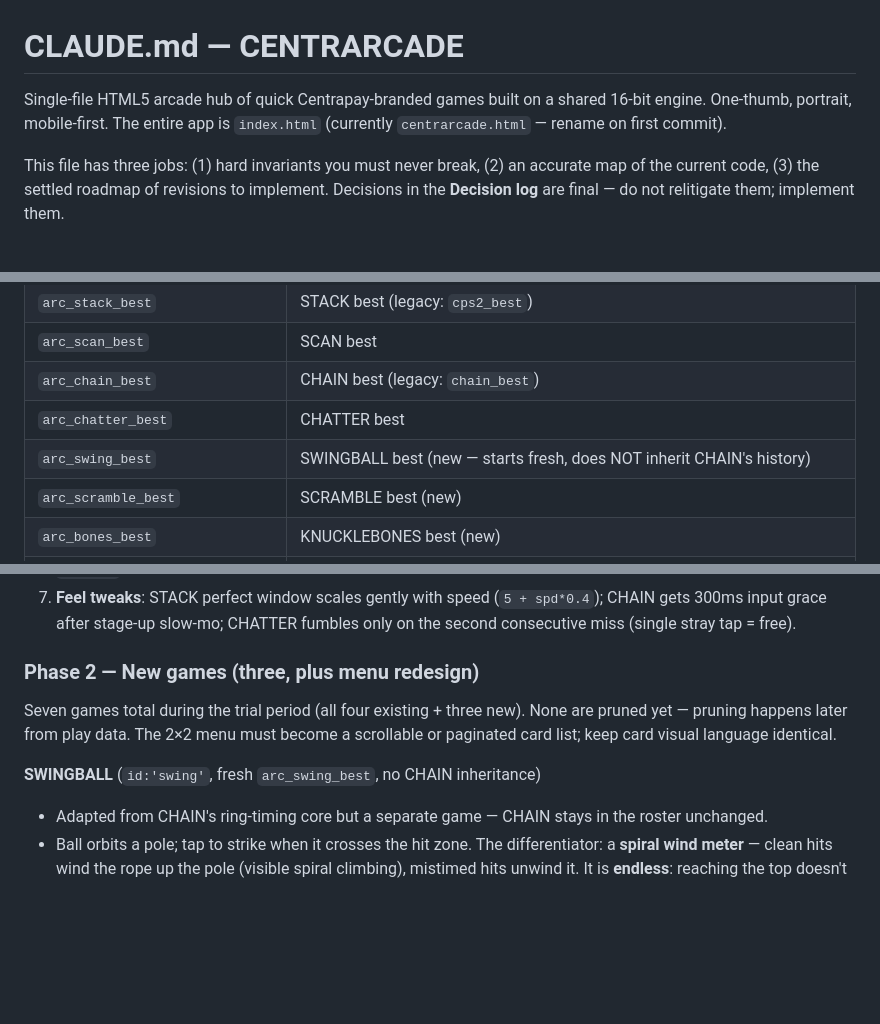
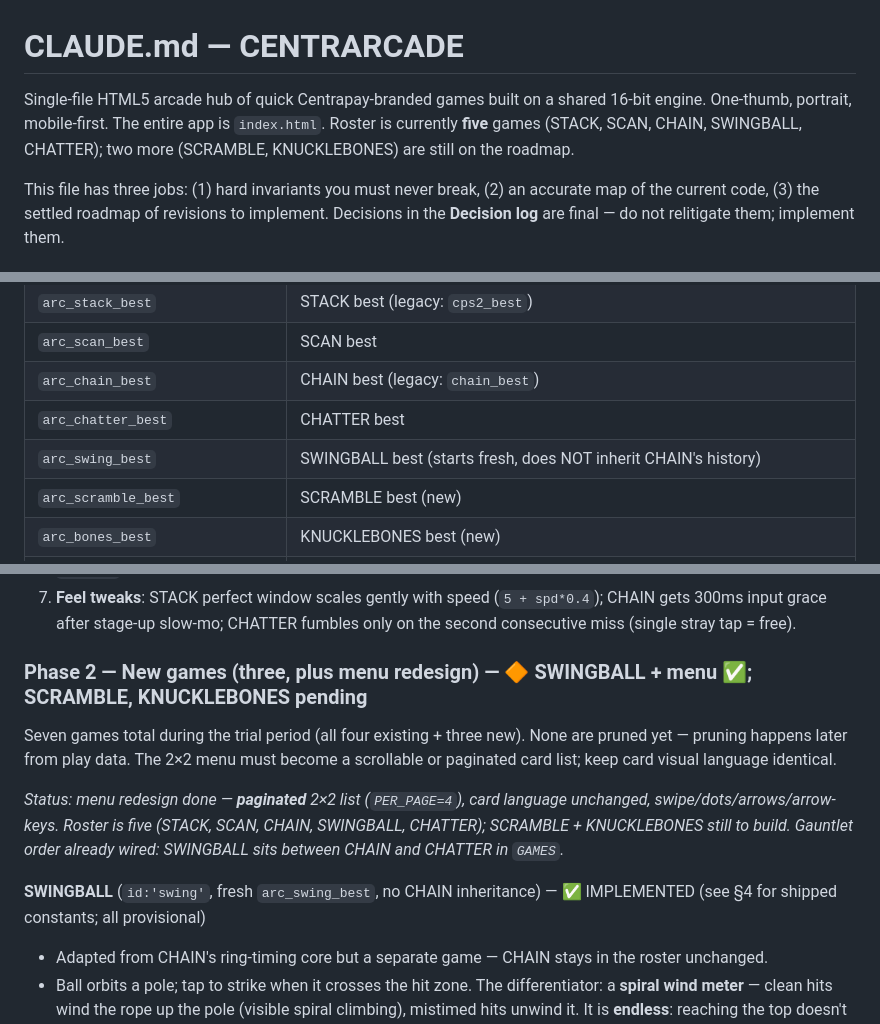
Before and after one commit to cohma214-martycc/Centracade, a Markdown page: CLAUDE.md, 3 parts joined by grey strips. Drawn GitHub-style; blank space fills up the shorter version.

```diff
--- a/CLAUDE.md
+++ b/CLAUDE.md
@@ -1,6 +1,6 @@
 # CLAUDE.md — CENTRARCADE
 
-Single-file HTML5 arcade hub of quick Centrapay-branded games built on a shared 16-bit engine. One-thumb, portrait, mobile-first. The entire app is `index.html` (currently `centrarcade.html` — rename on first commit).
+Single-file HTML5 arcade hub of quick Centrapay-branded games built on a shared 16-bit engine. One-thumb, portrait, mobile-first. The entire app is `index.html`. Roster is currently **five** games (STACK, SCAN, CHAIN, SWINGBALL, CHATTER); two more (SCRAMBLE, KNUCKLEBONES) are still on the roadmap.
 
 This file has three jobs: (1) hard invariants you must never break, (2) an accurate map of the current code, (3) the settled roadmap of revisions to implement. Decisions in the **Decision log** are final — do not relitigate them; implement them.
 
@@ -30,7 +30,7 @@ This file has three jobs: (1) hard invariants you must never break, (2) an accur
 | `arc_scan_best` | SCAN best |
 | `arc_chain_best` | CHAIN best (legacy: `chain_best`) |
 | `arc_chatter_best` | CHATTER best |
-| `arc_swing_best` | SWINGBALL best (new — starts fresh, does NOT inherit CHAIN's history) |
+| `arc_swing_best` | SWINGBALL best (starts fresh, does NOT inherit CHAIN's history) |
 | `arc_scramble_best` | SCRAMBLE best (new) |
 | `arc_bones_best` | KNUCKLEBONES best (new) |
 | `arc_gauntlet_best` | Best free-play gauntlet total (new) |
@@ -103,10 +110,12 @@ State machine: `'ready' → 'play' → 'over'`. Restart requires `performance.no
 6. **Menu perf**: cache bests on menu entry instead of `loadBest` per card per frame. Remove SCAN's duplicate `targets` filter.
 7. **Feel tweaks**: STACK perfect window scales gently with speed (`5 + spd*0.4`); CHAIN gets 300ms input grace after stage-up slow-mo; CHATTER fumbles only on the second consecutive miss (single stray tap = free).
 
-### Phase 2 — New games (three, plus menu redesign)
+### Phase 2 — New games (three, plus menu redesign) — 🔶 SWINGBALL + menu ✅; SCRAMBLE, KNUCKLEBONES pending
 Seven games total during the trial period (all four existing + three new). None are pruned yet — pruning happens later from play data. The 2×2 menu must become a scrollable or paginated card list; keep card visual language identical.
 
-**SWINGBALL** (`id:'swing'`, fresh `arc_swing_best`, no CHAIN inheritance)
+*Status: menu redesign done — **paginated** 2×2 list (`PER_PAGE=4`), card language unchanged, swipe/dots/arrows/arrow-keys. Roster is five (STACK, SCAN, CHAIN, SWINGBALL, CHATTER); SCRAMBLE + KNUCKLEBONES still to build. Gauntlet order already wired: SWINGBALL sits between CHAIN and CHATTER in `GAMES`.*
+
+**SWINGBALL** (`id:'swing'`, fresh `arc_swing_best`, no CHAIN inheritance) — ✅ IMPLEMENTED (see §4 for shipped constants; all provisional)
 - Adapted from CHAIN's ring-timing core but a separate game — CHAIN stays in the roster unchanged.
 - Ball orbits a pole; tap to strike when it crosses the hit zone. The differentiator: a **spiral wind meter** — clean hits wind the rope up the pole (visible spiral climbing), mistimed hits unwind it. It is **endless**: reaching the top doesn't end the run, it banks a LOOP (score multiplier tier +1), rope resets to bottom, speed and zone difficulty step up. Runs end only on a miss/break, CHAIN-style.
 - Backyard palette (green/gold), pole and rope drawn, ball carries the mark.
```
Also changed, not shown: other parts of CLAUDE.md (+17 -10 lines).
